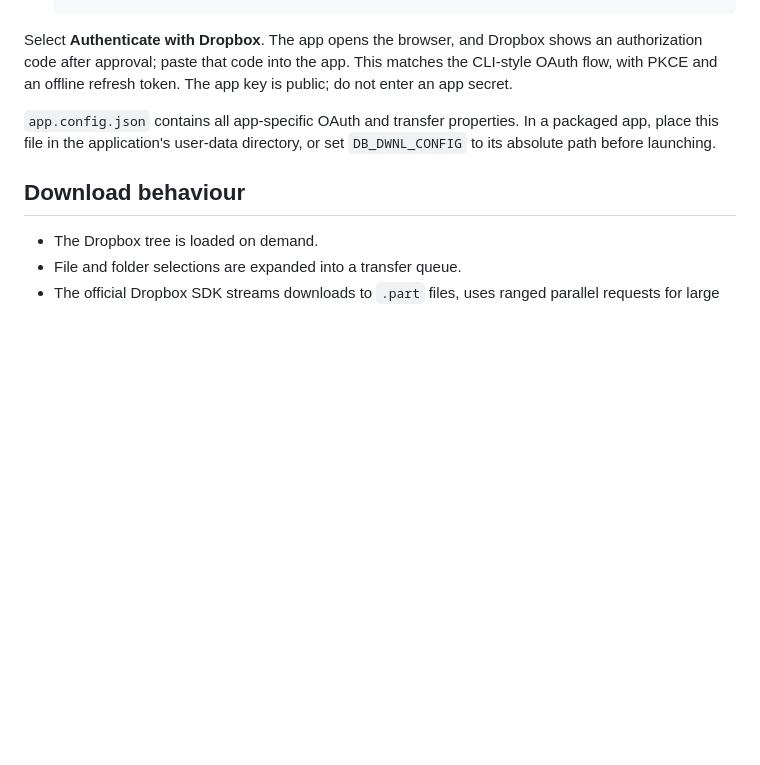
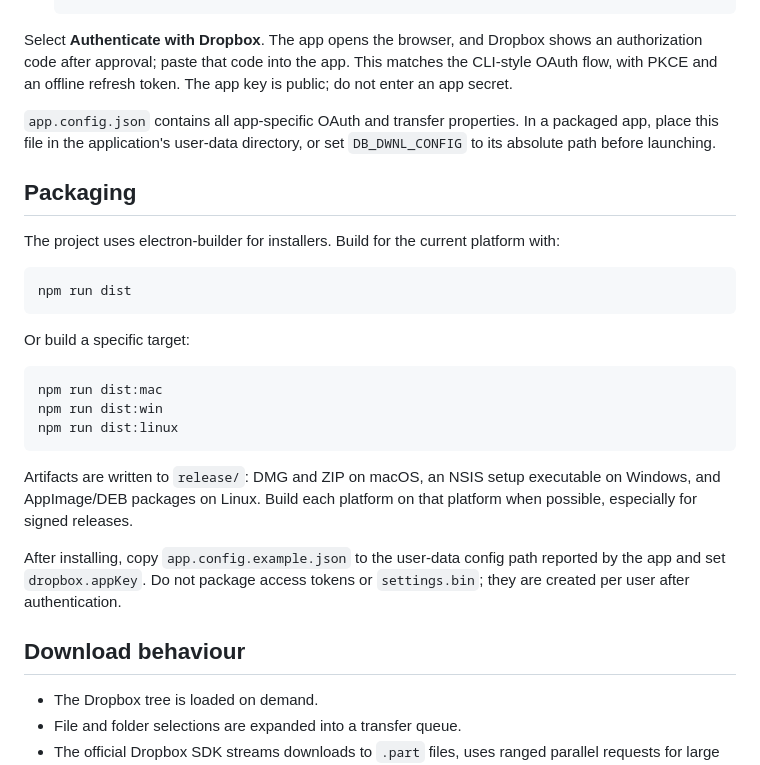
Before and after one commit to krand/db-dwnl, a Markdown page: README.md, the part around the change. Rendered like a GitHub page; blank space fills up the shorter version.

Commit message:
installer

````diff
--- a/README.md
+++ b/README.md
@@ -17,6 +17,26 @@ Select **Authenticate with Dropbox**. The app opens the browser, and Dropbox sho
 
 `app.config.json` contains all app-specific OAuth and transfer properties. In a packaged app, place this file in the application's user-data directory, or set `DB_DWNL_CONFIG` to its absolute path before launching.
 
+## Packaging
+
+The project uses electron-builder for installers. Build for the current platform with:
+
+```bash
+npm run dist
+```
+
+Or build a specific target:
+
+```bash
+npm run dist:mac
+npm run dist:win
+npm run dist:linux
+```
+
+Artifacts are written to `release/`: DMG and ZIP on macOS, an NSIS setup executable on Windows, and AppImage/DEB packages on Linux. Build each platform on that platform when possible, especially for signed releases.
+
+After installing, copy `app.config.example.json` to the user-data config path reported by the app and set `dropbox.appKey`. Do not package access tokens or `settings.bin`; they are created per user after authentication.
+
 ## Download behaviour
 
 - The Dropbox tree is loaded on demand.
````
Also changed, not shown: build/icon.png (added), 3 other files.
